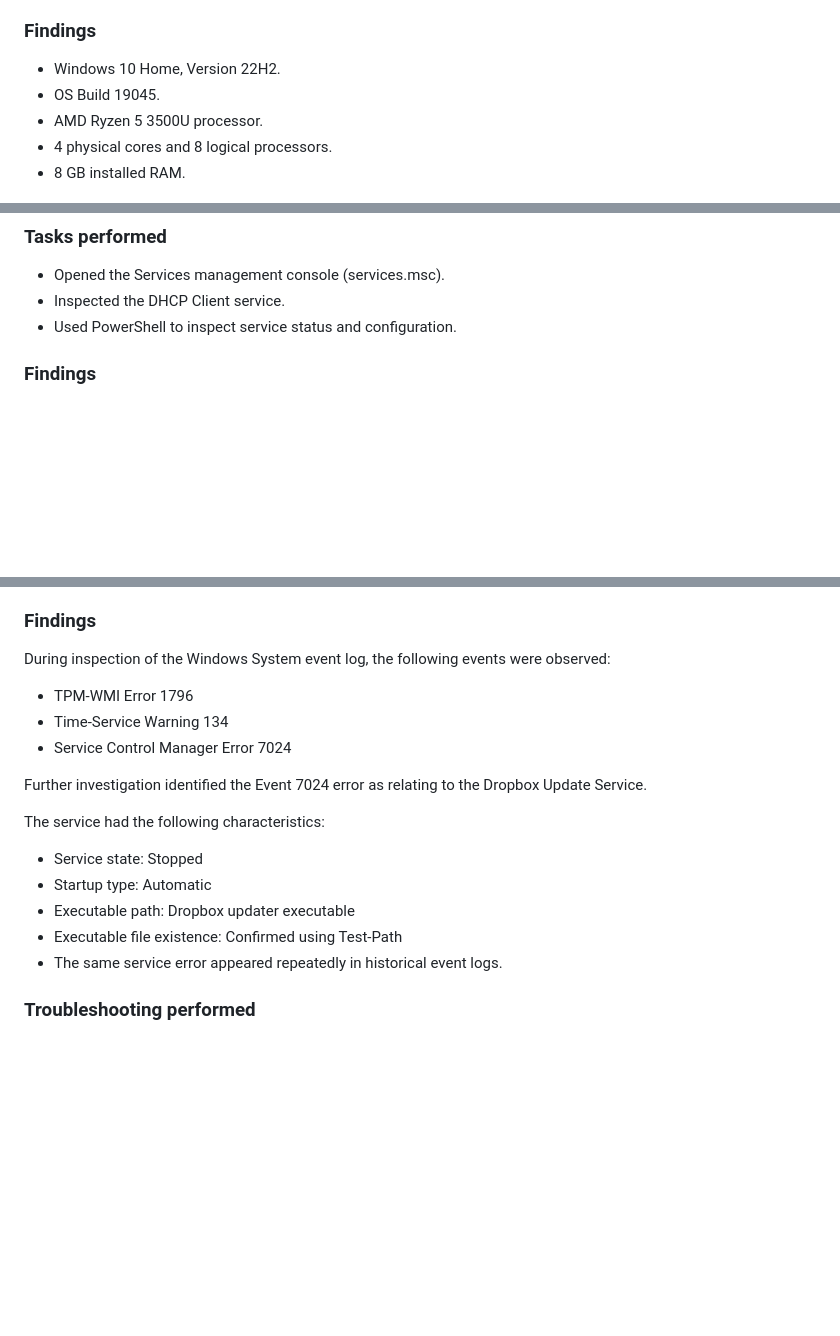
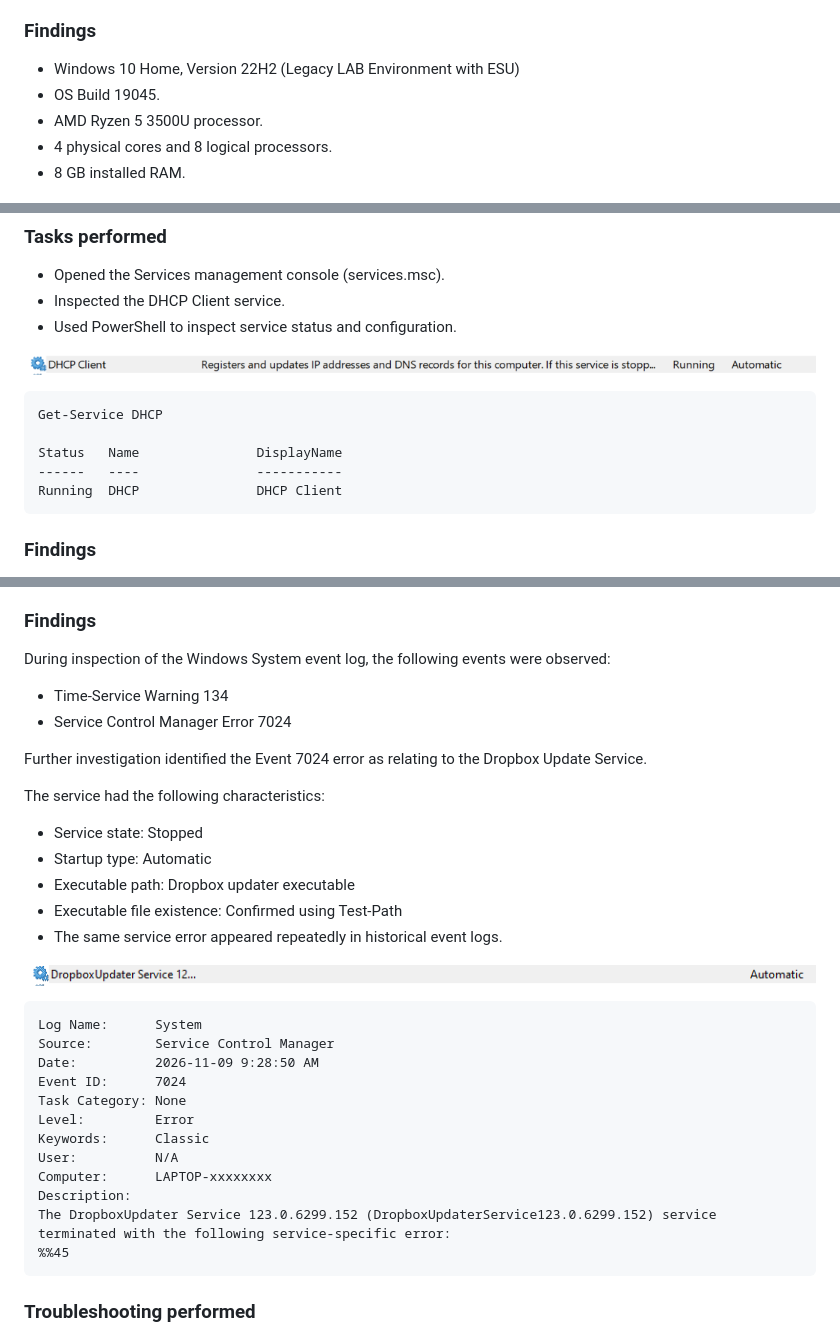
Before and after one commit to ibtesam5d/IT-Support-Portfolio, a Markdown page: 05-Windows-IT-Support/lab-05-windows-it-support-and-troubleshooting.md, 3 parts joined by grey strips. Rendered like a GitHub page; pictures changed too: 05-Windows-IT-Support/DHCP-Services.png (added), 05-Windows-IT-Support/Dropbox-updater-service.png (added); blank space fills up the shorter version.

Commit message:
screenshots added for lab 05

````diff
--- a/05-Windows-IT-Support/lab-05-windows-it-support-and-troubleshooting.md
+++ b/05-Windows-IT-Support/lab-05-windows-it-support-and-troubleshooting.md
@@ -23,7 +23,7 @@ Environment:
 
 ### Findings
 
-- Windows 10 Home, Version 22H2.
+- Windows 10 Home, Version 22H2 (Legacy LAB Environment with ESU)
 - OS Build 19045.
 - AMD Ryzen 5 3500U processor.
 - 4 physical cores and 8 logical processors.
@@ -70,6 +70,16 @@ A proper diagnosis would require correlating user-reported symptoms with memory
 - Inspected the DHCP Client service.
 - Used PowerShell to inspect service status and configuration.
 
+![DHCP Service Status](./DHCP-Services.png)
+
+```
+Get-Service DHCP
+
+Status   Name               DisplayName
+------   ----               -----------
+Running  DHCP               DHCP Client
+```
+
 ### Findings
 
 - DHCP Client service was running.
@@ -105,7 +115,6 @@ Investigate recurring Windows service errors and determine whether they represen
 
 During inspection of the Windows System event log, the following events were observed:
 
-- TPM-WMI Error 1796
 - Time-Service Warning 134
 - Service Control Manager Error 7024
 
@@ -118,6 +127,23 @@ The service had the following characteristics:
 - Executable path: Dropbox updater executable
 - Executable file existence: Confirmed using Test-Path
 - The same service error appeared repeatedly in historical event logs.
+
+![Dropbox Updater Service](./Dropbox-updater-service.png)
+
+```
+Log Name:      System
+Source:        Service Control Manager
+Date:          2026-11-09 9:28:50 AM
+Event ID:      7024
+Task Category: None
+Level:         Error
+Keywords:      Classic
+User:          N/A
+Computer:      LAPTOP-xxxxxxxx
+Description:
+The DropboxUpdater Service 123.0.6299.152 (DropboxUpdaterService123.0.6299.152) service terminated with the following service-specific error:
+%%45
+```
 
 ### Troubleshooting performed
 
````
